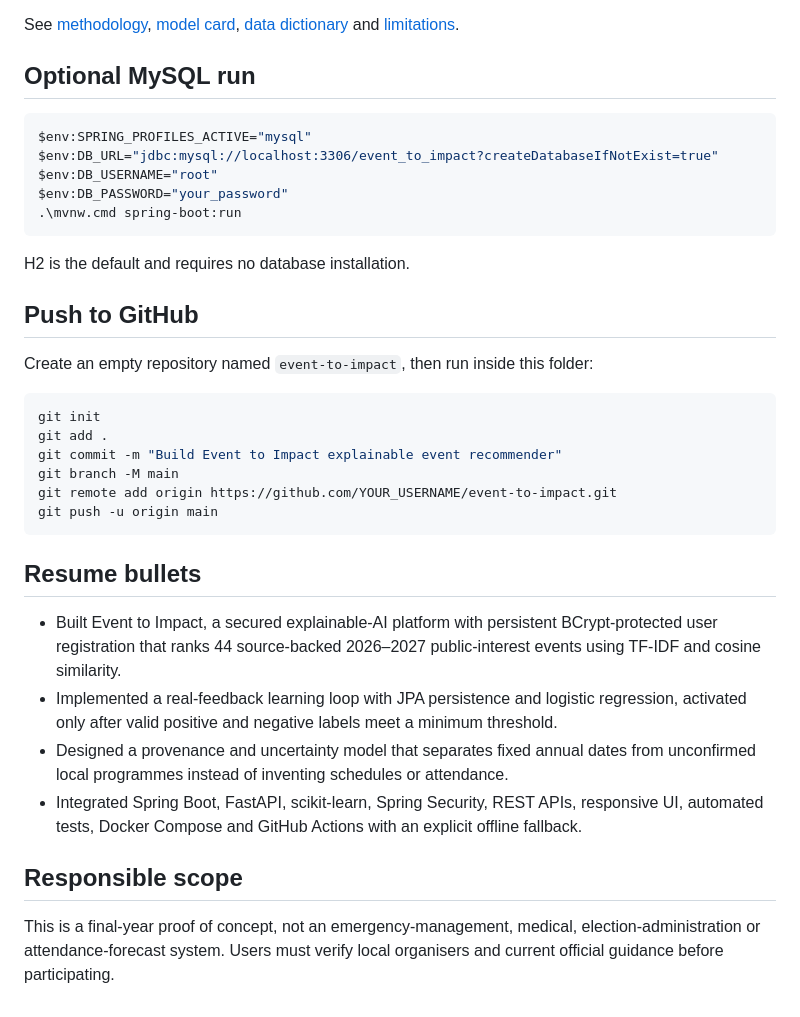
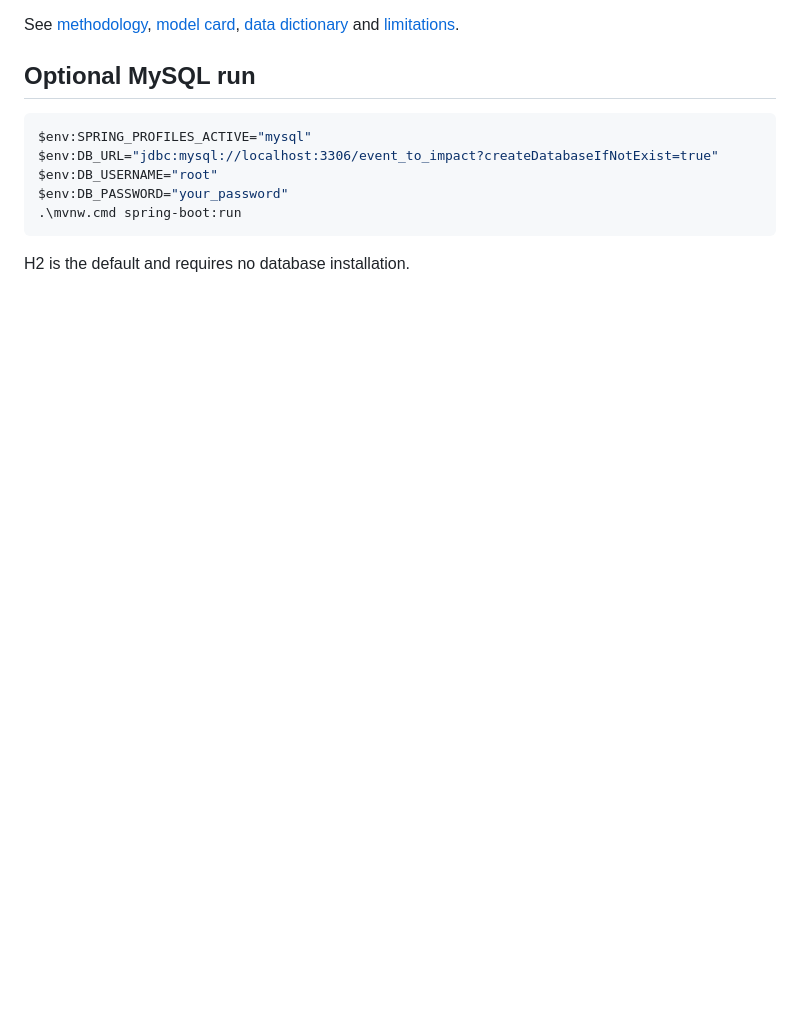
Before and after one commit to stuti714/event-to-impact, a Markdown page: README.md, the part around the change. Rendered like a GitHub page; blank space fills up the shorter version.

````diff
--- a/README.md
+++ b/README.md
@@ -132,27 +132,3 @@ $env:DB_PASSWORD="your_password"
 ```
 
 H2 is the default and requires no database installation.
-
-## Push to GitHub
-
-Create an empty repository named `event-to-impact`, then run inside this folder:
-
-```powershell
-git init
-git add .
-git commit -m "Build Event to Impact explainable event recommender"
-git branch -M main
-git remote add origin https://github.com/YOUR_USERNAME/event-to-impact.git
-git push -u origin main
-```
-
-## Resume bullets
-
-- Built Event to Impact, a secured explainable-AI platform with persistent BCrypt-protected user registration that ranks 44 source-backed 2026–2027 public-interest events using TF-IDF and cosine similarity.
-- Implemented a real-feedback learning loop with JPA persistence and logistic regression, activated only after valid positive and negative labels meet a minimum threshold.
-- Designed a provenance and uncertainty model that separates fixed annual dates from unconfirmed local programmes instead of inventing schedules or attendance.
-- Integrated Spring Boot, FastAPI, scikit-learn, Spring Security, REST APIs, responsive UI, automated tests, Docker Compose and GitHub Actions with an explicit offline fallback.
-
-## Responsible scope
-
-This is a final-year proof of concept, not an emergency-management, medical, election-administration or attendance-forecast system. Users must verify local organisers and current official guidance before participating.
````
